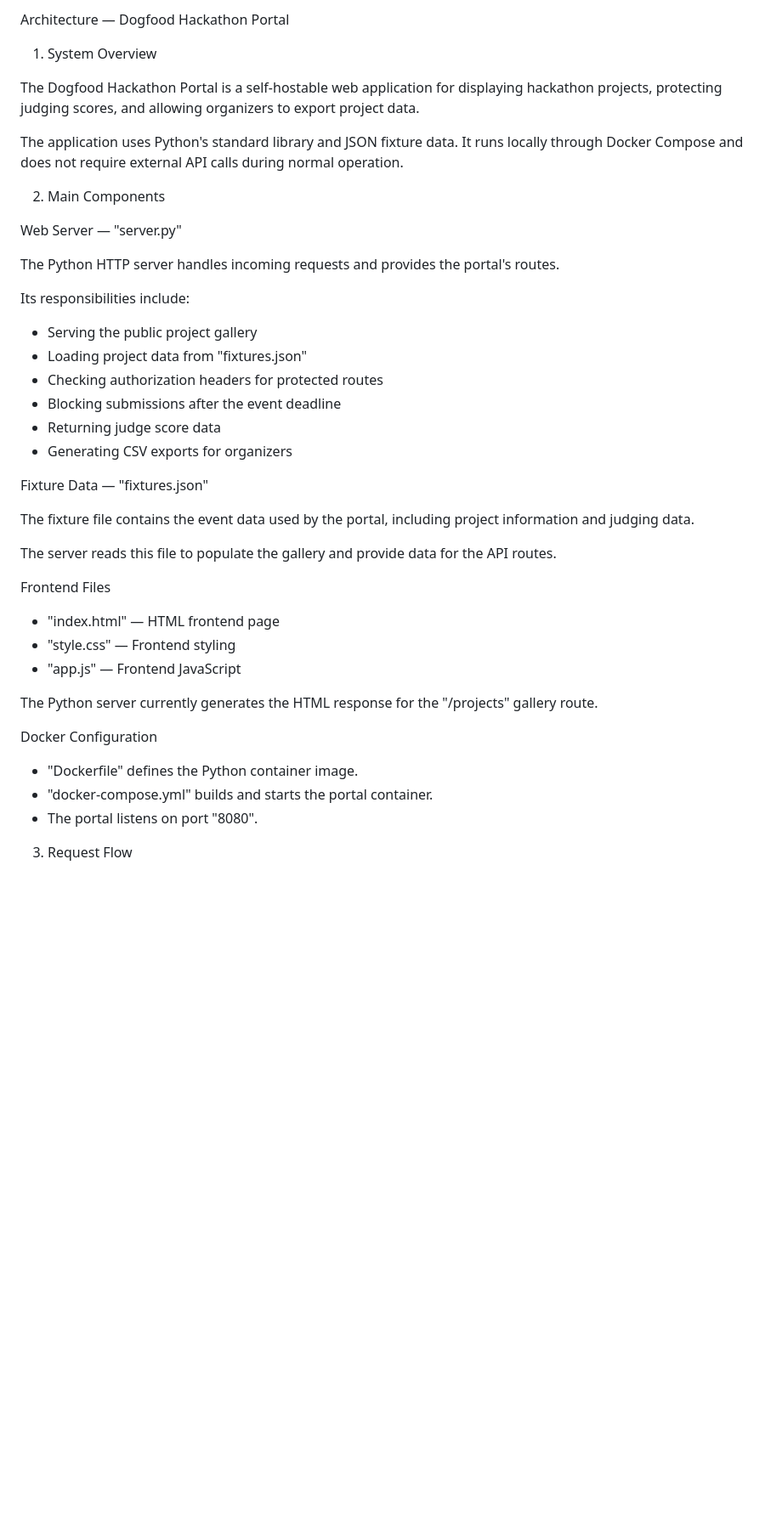
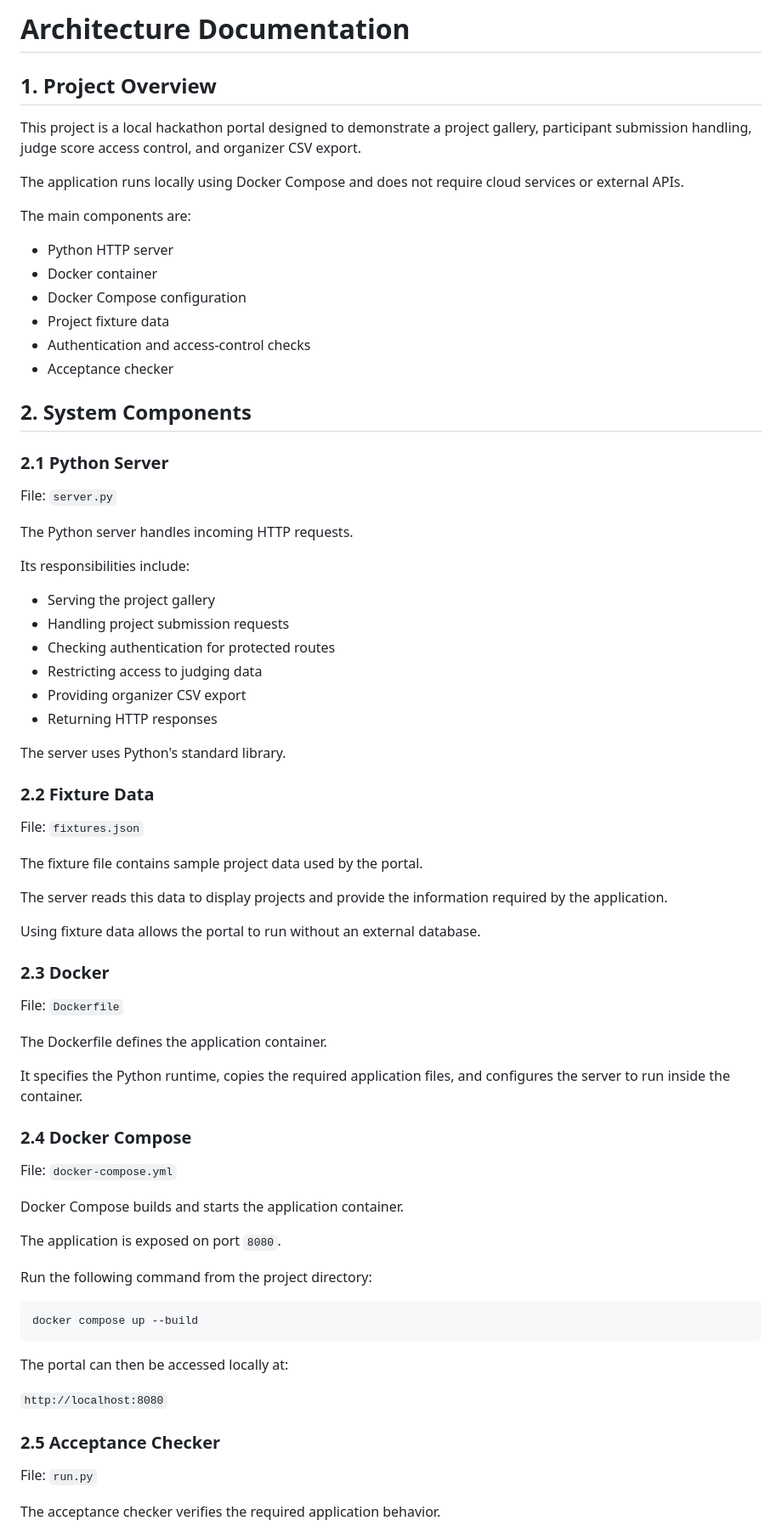
Before and after one commit to shreyajhaa121-beep/dogfood-hackathon, a Markdown page: ARCHITECTURE.md, the part around one of its changes. Shown at 85% size. Rendered like a GitHub page; blank space fills up the shorter version.

Commit message:
Add architecture documentation

````diff
--- a/ARCHITECTURE.md
+++ b/ARCHITECTURE.md
@@ -1,44 +1,78 @@
-Architecture — Dogfood Hackathon Portal
+# Architecture Documentation
 
-1. System Overview
+## 1. Project Overview
 
-The Dogfood Hackathon Portal is a self-hostable web application for displaying hackathon projects, protecting judging scores, and allowing organizers to export project data.
+This project is a local hackathon portal designed to demonstrate a project gallery, participant submission handling, judge score access control, and organizer CSV export.
 
-The application uses Python's standard library and JSON fixture data. It runs locally through Docker Compose and does not require external API calls during normal operation.
+The application runs locally using Docker Compose and does not require cloud services or external APIs.
 
-2. Main Components
+The main components are:
 
-Web Server — "server.py"
+- Python HTTP server
+- Docker container
+- Docker Compose configuration
+- Project fixture data
+- Authentication and access-control checks
+- Acceptance checker
 
-The Python HTTP server handles incoming requests and provides the portal's routes.
+## 2. System Components
+
+### 2.1 Python Server
+
+File: `server.py`
+
+The Python server handles incoming HTTP requests.
 
 Its responsibilities include:
 
-- Serving the public project gallery
-- Loading project data from "fixtures.json"
-- Checking authorization headers for protected routes
-- Blocking submissions after the event deadline
-- Returning judge score data
-- Generating CSV exports for organizers
+- Serving the project gallery
+- Handling project submission requests
+- Checking authentication for protected routes
+- Restricting access to judging data
+- Providing organizer CSV export
+- Returning HTTP responses
 
-Fixture Data — "fixtures.json"
+The server uses Python's standard library.
 
-The fixture file contains the event data used by the portal, including project information and judging data.
+### 2.2 Fixture Data
 
-The server reads this file to populate the gallery and provide data for the API routes.
+File: `fixtures.json`
 
-Frontend Files
+The fixture file contains sample project data used by the portal.
 
-- "index.html" — HTML frontend page
-- "style.css" — Frontend styling
-- "app.js" — Frontend JavaScript
+The server reads this data to display projects and provide the information required by the application.
 
-The Python server currently generates the HTML response for the "/projects" gallery route.
+Using fixture data allows the portal to run without an external database.
 
-Docker Configuration
+### 2.3 Docker
 
-- "Dockerfile" defines the Python container image.
-- "docker-compose.yml" builds and starts the portal container.
-- The portal listens on port "8080".
+File: `Dockerfile`
 
-3. Request Flow
+The Dockerfile defines the application container.
+
+It specifies the Python runtime, copies the required application files, and configures the server to run inside the container.
+
+### 2.4 Docker Compose
+
+File: `docker-compose.yml`
+
+Docker Compose builds and starts the application container.
+
+The application is exposed on port `8080`.
+
+Run the following command from the project directory:
+
+```bash
+docker compose up --build
+```
+
+The portal can then be accessed locally at:
+
+`http://localhost:8080`
+
+### 2.5 Acceptance Checker
+
+File: `run.py`
+
+The acceptance checker verifies the required application behavior.
+
````
Also changed, not shown: other parts of ARCHITECTURE.md (+145 -39 lines).
